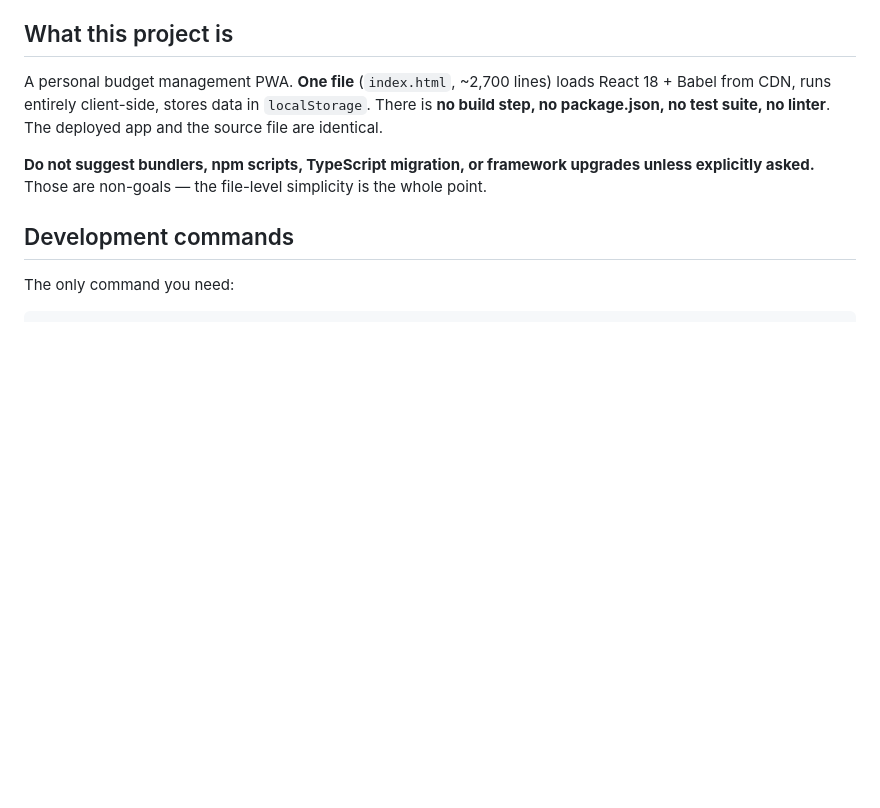
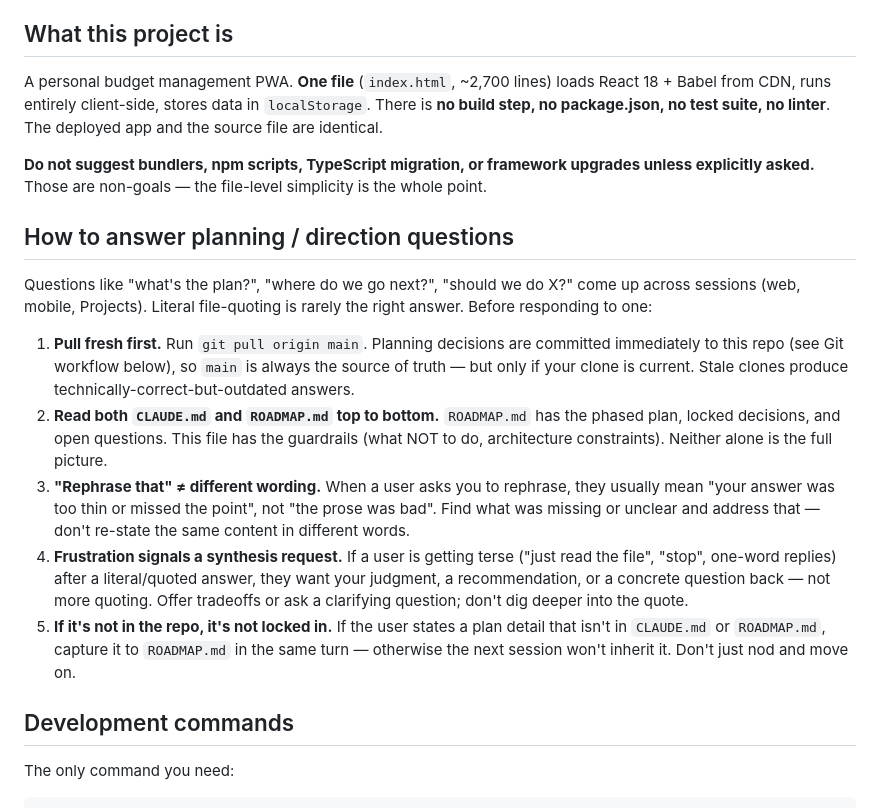
Before and after one commit to N2v3r/Vault-Budget, a Markdown page: CLAUDE.md, the part around the change. GitHub-like rendering; blank space fills up the shorter version.

Commit message:
CLAUDE.md: add "How to answer planning questions" section
Frames meta-guidance for future sessions after observing a mobile
session get stuck in a literal-quoting loop when asked about the plan.
The session was technically correct (reading a stale CLAUDE.md) but
unhelpful (re-quoting on 'rephrase that', digging deeper on 'stop').

Five rules, placed near the top of the file so it's seen before any
other section:

1. Pull fresh from main first (stale clones produce stale answers)
2. Read both CLAUDE.md AND ROADMAP.md, not either alone
3. 'Rephrase that' means 'your answer was thin', not 'different words'
4. User terseness after a literal answer = synthesis request
5. Uncommitted decisions don't exist — capture to ROADMAP.md in the
   same turn

Doesn't replace a per-session starter prompt but means sessions
inherit the guidance automatically via CLAUDE.md, no copy-paste needed.

Co-Authored-By: Claude Opus 4.6 (1M context) <noreply@anthropic.com>

```diff
--- a/CLAUDE.md
+++ b/CLAUDE.md
@@ -12,6 +12,36 @@ no linter**. The deployed app and the source file are identical.
 **Do not suggest bundlers, npm scripts, TypeScript migration, or framework
 upgrades unless explicitly asked.** Those are non-goals — the file-level
 simplicity is the whole point.
+
+## How to answer planning / direction questions
+
+Questions like "what's the plan?", "where do we go next?", "should we do
+X?" come up across sessions (web, mobile, Projects). Literal file-quoting
+is rarely the right answer. Before responding to one:
+
+1. **Pull fresh first.** Run `git pull origin main`. Planning decisions
+   are committed immediately to this repo (see Git workflow below), so
+   `main` is always the source of truth — but only if your clone is
+   current. Stale clones produce technically-correct-but-outdated
+   answers.
+2. **Read both `CLAUDE.md` and `ROADMAP.md` top to bottom.**
+   `ROADMAP.md` has the phased plan, locked decisions, and open
+   questions. This file has the guardrails (what NOT to do, architecture
+   constraints). Neither alone is the full picture.
+3. **"Rephrase that" ≠ different wording.** When a user asks you to
+   rephrase, they usually mean "your answer was too thin or missed the
+   point", not "the prose was bad". Find what was missing or unclear
+   and address that — don't re-state the same content in different
+   words.
+4. **Frustration signals a synthesis request.** If a user is getting
+   terse ("just read the file", "stop", one-word replies) after a
+   literal/quoted answer, they want your judgment, a recommendation, or
+   a concrete question back — not more quoting. Offer tradeoffs or ask
+   a clarifying question; don't dig deeper into the quote.
+5. **If it's not in the repo, it's not locked in.** If the user states
+   a plan detail that isn't in `CLAUDE.md` or `ROADMAP.md`, capture it
+   to `ROADMAP.md` in the same turn — otherwise the next session won't
+   inherit it. Don't just nod and move on.
 
 ## Development commands
 
```
